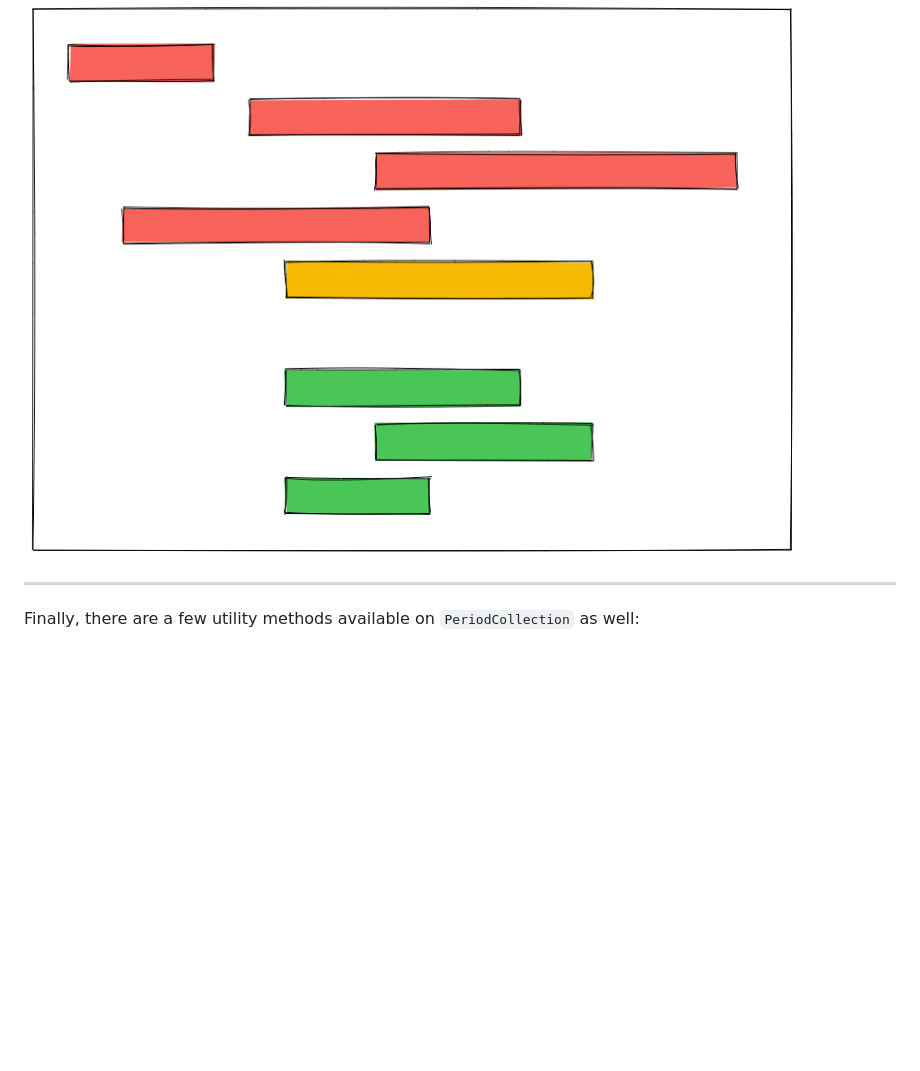
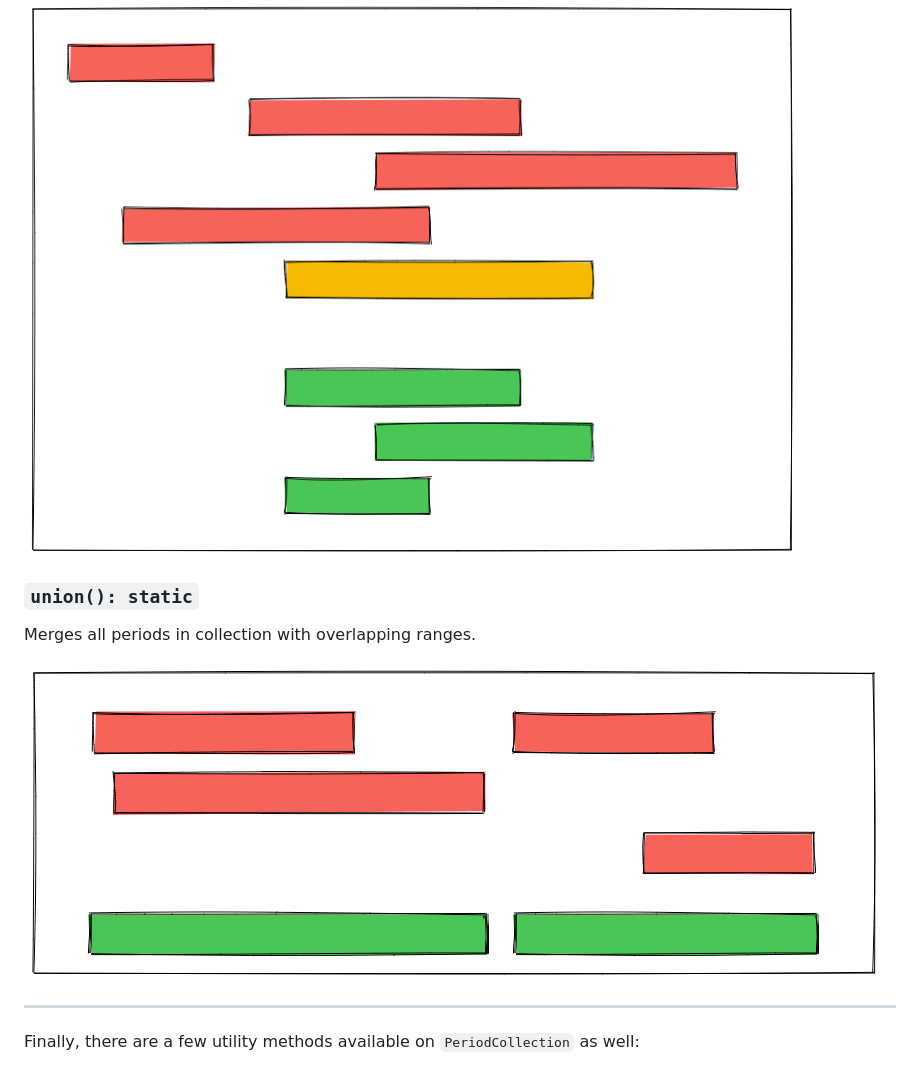
Before and after one commit to spatie/period, a Markdown page: README.md, the part around the change. Drawn GitHub-style; pictures changed too: docs/img/collection-union.png (added); blank space fills up the shorter version.

Commit message:
Implement PeriodCollection Union

```diff
--- a/README.md
+++ b/README.md
@@ -231,6 +231,12 @@ Intersects given period with every period within a collection. The result is a n
 
 ![](./docs/img/collection-intersect.png)
 
+### `union(): static`
+
+Merges all periods in collection with overlapping ranges.
+
+![](./docs/img/collection-union.png)
+
 ---
 
 Finally, there are a few utility methods available on `PeriodCollection` as well:
```
Also changed, not shown: 2 other files.
